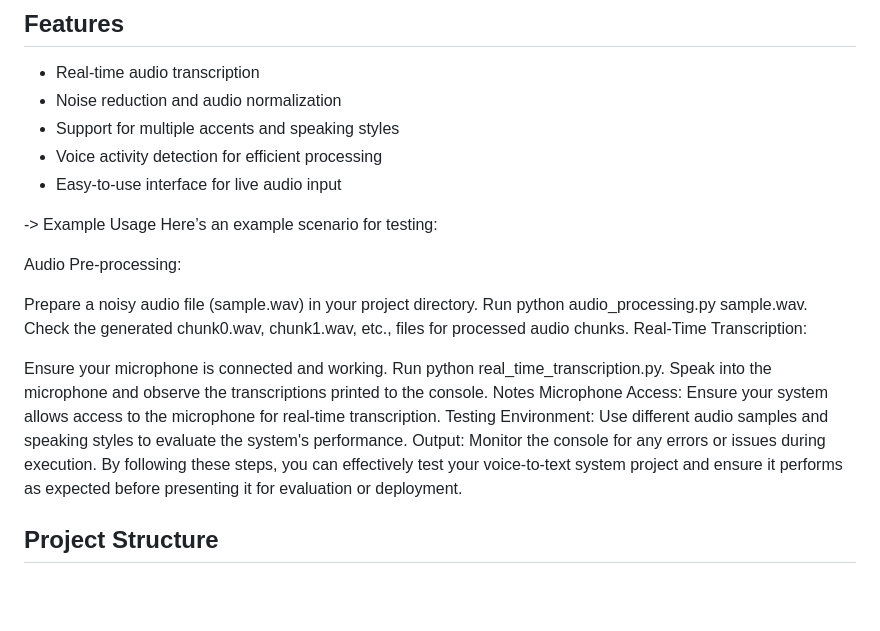
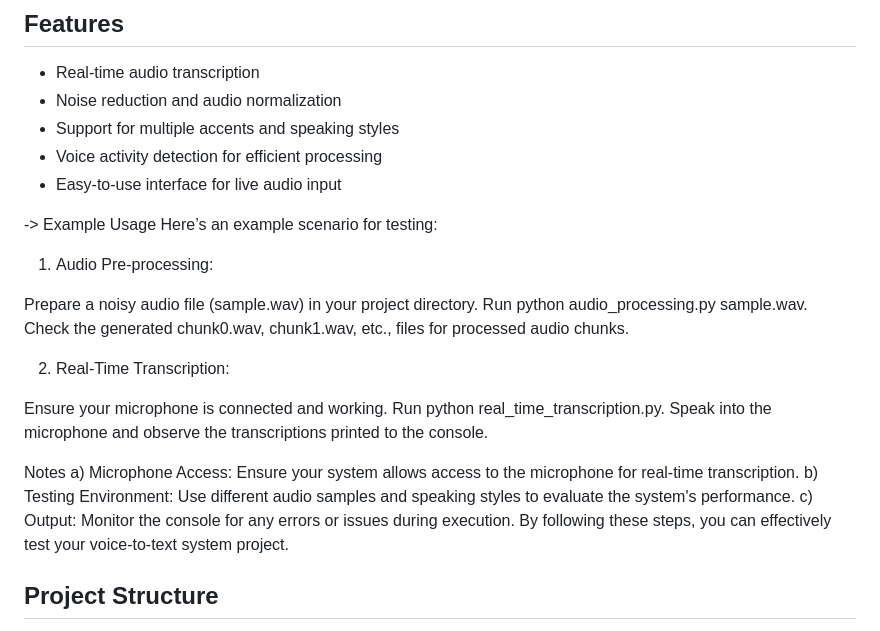
Before and after one commit to yogeshk39/voice_to_text_system, a Markdown page: README.md, the part around the change. Drawn GitHub-style; blank space fills up the shorter version.

```diff
--- a/README.md
+++ b/README.md
@@ -14,21 +14,23 @@ This project implements a robust voice-to-text (speech recognition) system capab
 -> Example Usage
 Here’s an example scenario for testing:
 
-Audio Pre-processing:
+1) Audio Pre-processing:
 
 Prepare a noisy audio file (sample.wav) in your project directory.
 Run python audio_processing.py sample.wav.
 Check the generated chunk0.wav, chunk1.wav, etc., files for processed audio chunks.
-Real-Time Transcription:
+
+2) Real-Time Transcription:
 
 Ensure your microphone is connected and working.
 Run python real_time_transcription.py.
 Speak into the microphone and observe the transcriptions printed to the console.
+
 Notes
-Microphone Access: Ensure your system allows access to the microphone for real-time transcription.
-Testing Environment: Use different audio samples and speaking styles to evaluate the system's performance.
-Output: Monitor the console for any errors or issues during execution.
-By following these steps, you can effectively test your voice-to-text system project and ensure it performs as expected before presenting it for evaluation or deployment.
+a) Microphone Access: Ensure your system allows access to the microphone for real-time transcription.
+b) Testing Environment: Use different audio samples and speaking styles to evaluate the system's performance.
+c) Output: Monitor the console for any errors or issues during execution.
+By following these steps, you can effectively test your voice-to-text system project.
 
 ## Project Structure
 
```
